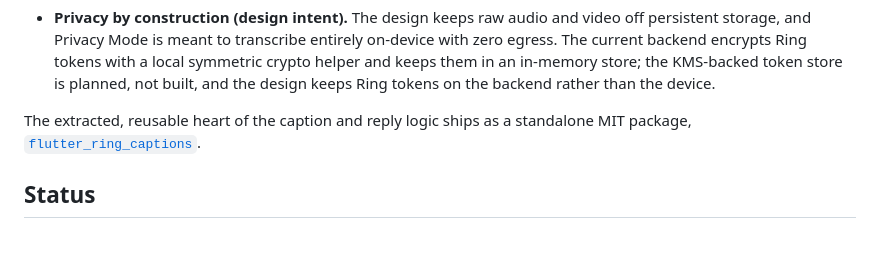
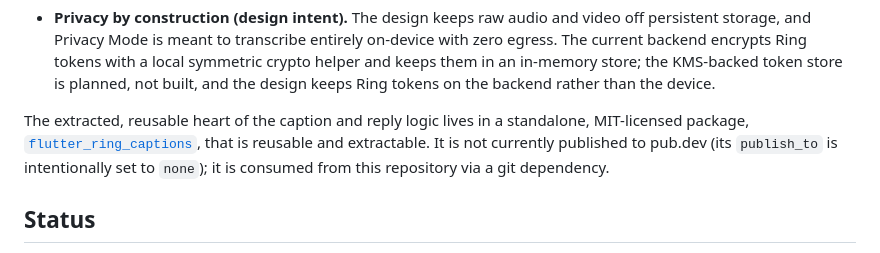
Before and after one commit to suletetes/threshold-doorbell, a Markdown page: README.md, the part around the change. GitHub-like rendering.

Commit message:
docs: clarify flutter_ring_captions is extractable MIT package not published to pub.dev (L-7)

```diff
--- a/README.md
+++ b/README.md
@@ -154,8 +154,11 @@ order everything else.
   KMS-backed token store is planned, not built, and the design keeps Ring tokens
   on the backend rather than the device.
 
-The extracted, reusable heart of the caption and reply logic ships as a
-standalone MIT package, [`flutter_ring_captions`](packages/flutter_ring_captions/README.md).
+The extracted, reusable heart of the caption and reply logic lives in a
+standalone, MIT-licensed package, [`flutter_ring_captions`](packages/flutter_ring_captions/README.md),
+that is reusable and extractable. It is not currently published to pub.dev
+(its `publish_to` is intentionally set to `none`); it is consumed from this
+repository via a git dependency.
 
 ## Status
 
```
